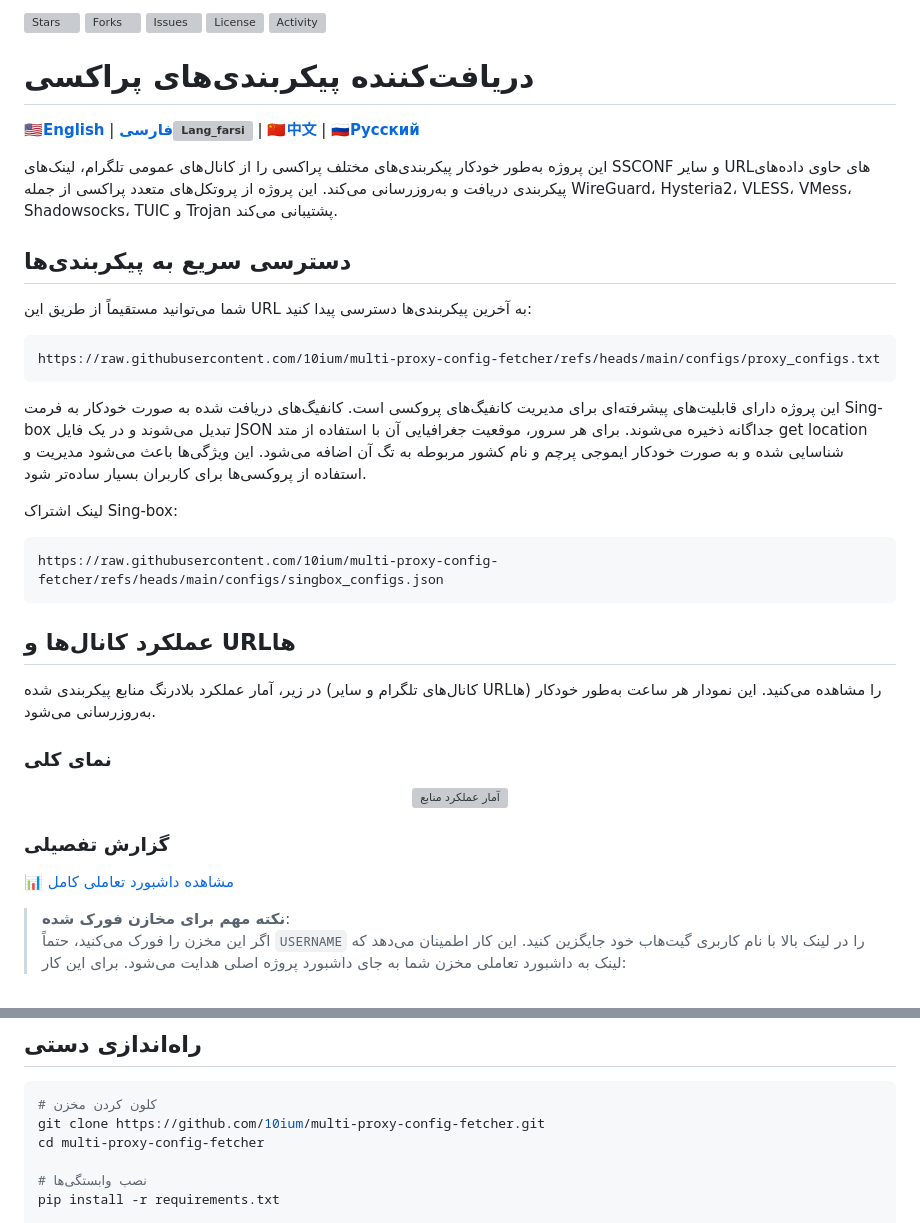
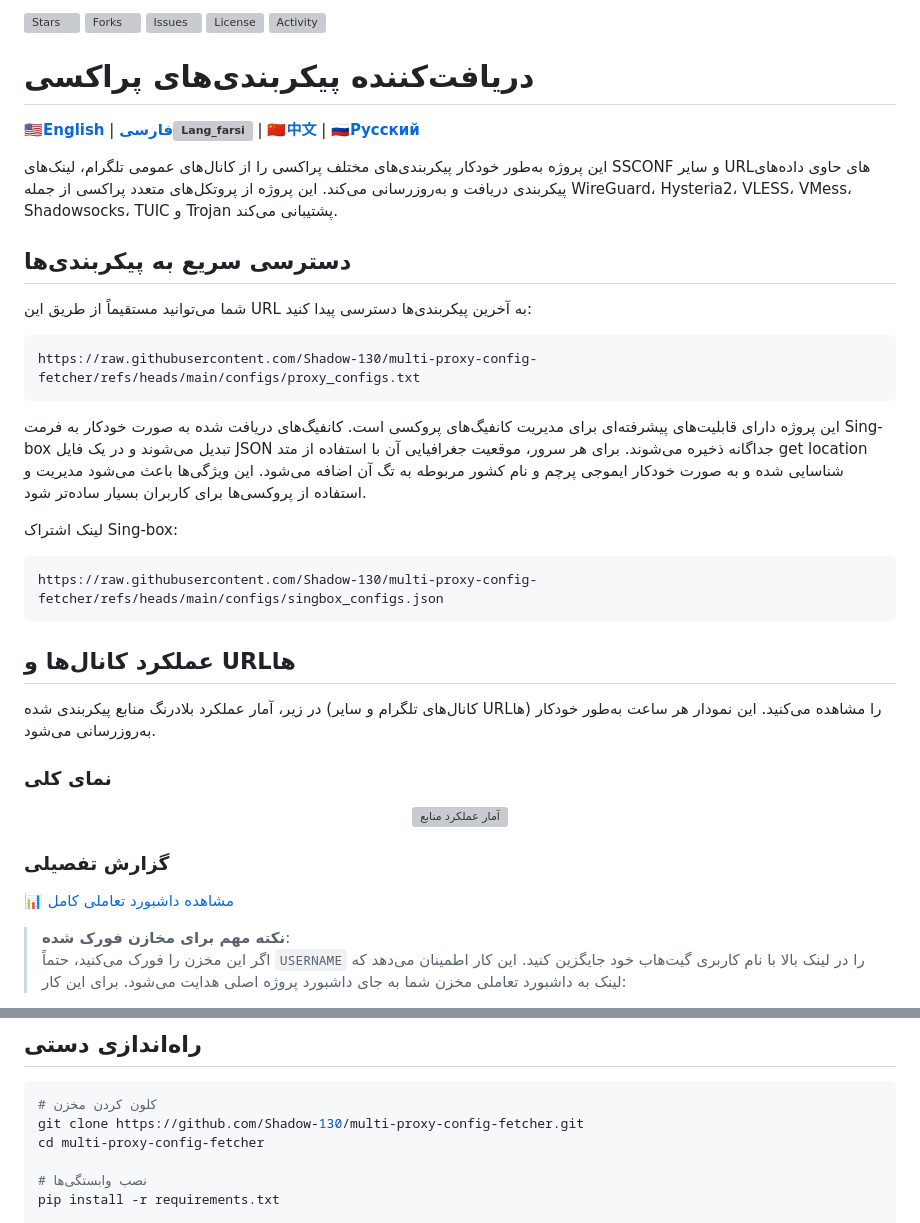
Before and after one commit to vpnclashfa-backup/multi-proxy-config-fetcher, a Markdown page: README_FA.md, 2 parts joined by grey strips. Drawn GitHub-style; grey boxes are pictures that could not be loaded.

````diff
--- a/README_FA.md
+++ b/README_FA.md
@@ -16,13 +16,13 @@
 
 شما می‌توانید مستقیماً از طریق این URL به آخرین پیکربندی‌ها دسترسی پیدا کنید:
 ```
-https://raw.githubusercontent.com/10ium/multi-proxy-config-fetcher/refs/heads/main/configs/proxy_configs.txt
+https://raw.githubusercontent.com/Shadow-130/multi-proxy-config-fetcher/refs/heads/main/configs/proxy_configs.txt
 ```
 این پروژه دارای قابلیت‌های پیشرفته‌ای برای مدیریت کانفیگ‌های پروکسی است. کانفیگ‌های دریافت شده به صورت خودکار به فرمت Sing-box تبدیل می‌شوند و در یک فایل JSON جداگانه ذخیره می‌شوند. برای هر سرور، موقعیت جغرافیایی آن با استفاده از متد get location شناسایی شده و به صورت خودکار ایموجی پرچم و نام کشور مربوطه به تگ آن اضافه می‌شود. این ویژگی‌ها باعث می‌شود مدیریت و استفاده از پروکسی‌ها برای کاربران بسیار ساده‌تر شود.
 
 لینک اشتراک Sing-box:
 ```
-https://raw.githubusercontent.com/10ium/multi-proxy-config-fetcher/refs/heads/main/configs/singbox_configs.json
+https://raw.githubusercontent.com/Shadow-130/multi-proxy-config-fetcher/refs/heads/main/configs/singbox_configs.json
 ```
 
 ## عملکرد کانال‌ها و URL‌ها
@@ -93,7 +93,7 @@ https://raw.githubusercontent.com/10ium/multi-proxy-config-fetcher/refs/heads/ma
 
 ```bash
 # کلون کردن مخزن
-git clone https://github.com/10ium/multi-proxy-config-fetcher.git
+git clone https://github.com/Shadow-130/multi-proxy-config-fetcher.git
 cd multi-proxy-config-fetcher
 
 # نصب وابستگی‌ها
````
Also changed, not shown: other parts of README_FA.md (+6 -6 lines).
